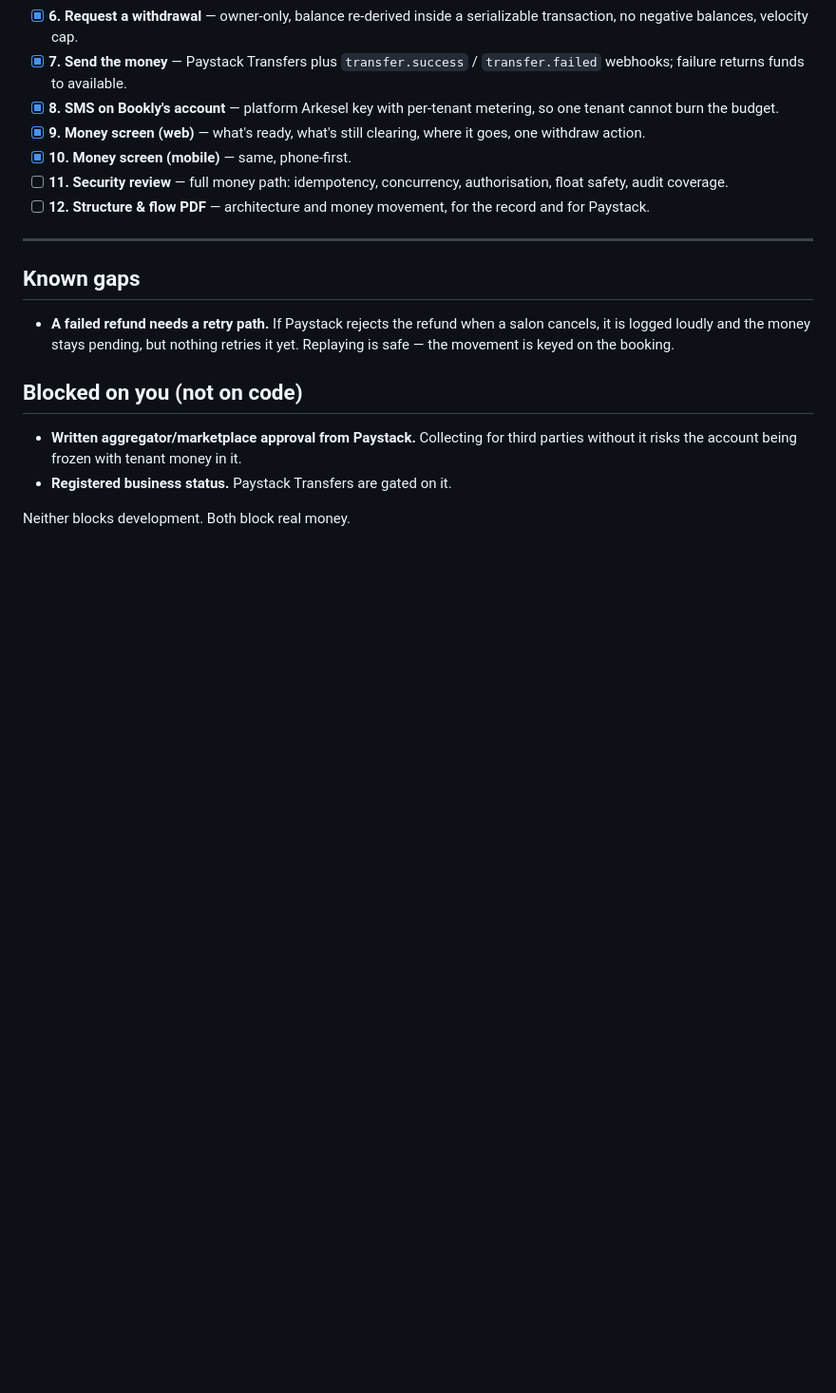
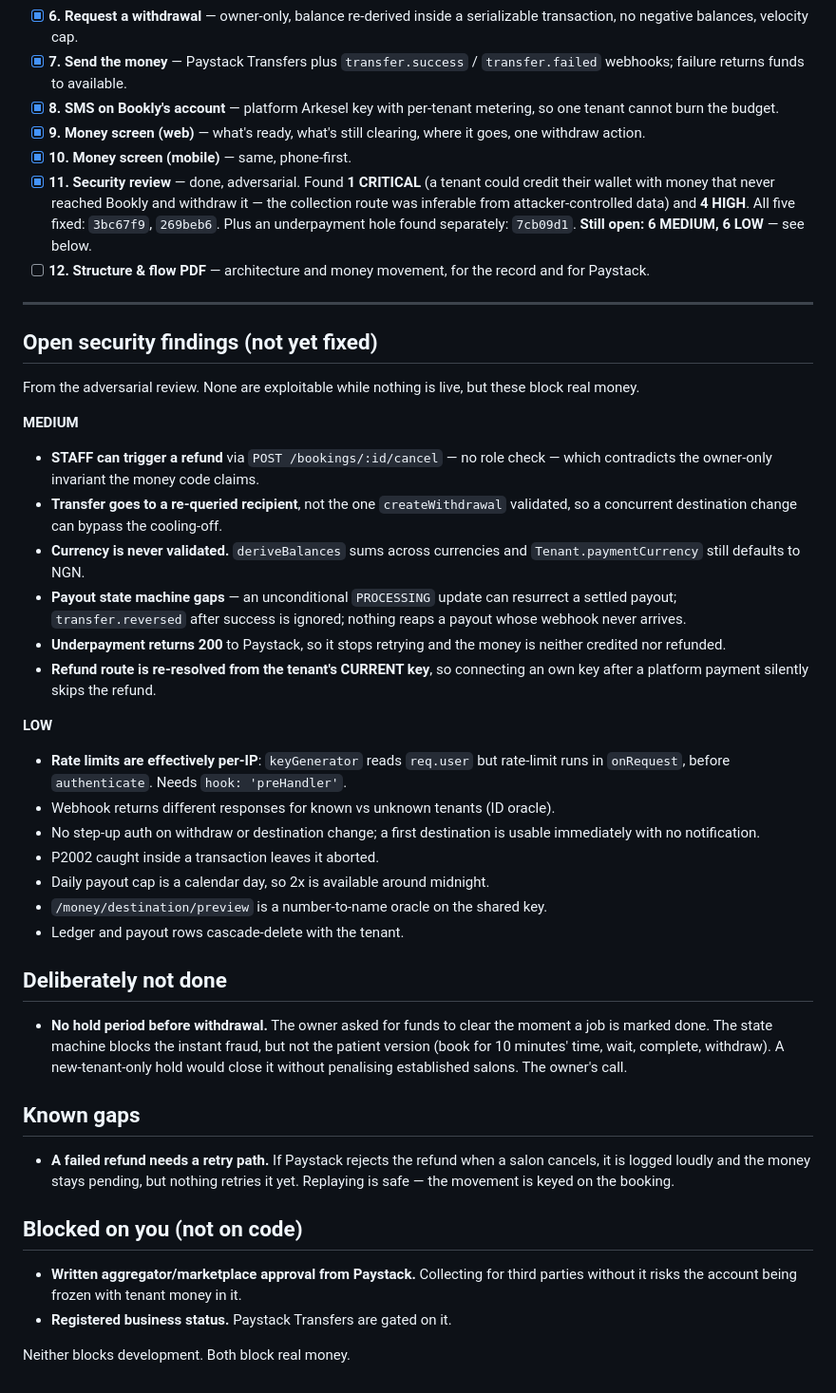
Before and after one commit to BlAcQW/Automation, a Markdown page: docs/MONEY-BUILD.md, the part around the change. Shown at 95% size. GitHub-like rendering; blank space fills up the shorter version.

Commit message:
docs: record security review outcome and open findings

```diff
--- a/docs/MONEY-BUILD.md
+++ b/docs/MONEY-BUILD.md
@@ -53,12 +53,55 @@ same reason.
 - [x] **9. Money screen (web)** — what's ready, what's still clearing, where it
       goes, one withdraw action.
 - [x] **10. Money screen (mobile)** — same, phone-first.
-- [ ] **11. Security review** — full money path: idempotency, concurrency,
-      authorisation, float safety, audit coverage.
+- [x] **11. Security review** — done, adversarial. Found **1 CRITICAL** (a
+      tenant could credit their wallet with money that never reached Bookly and
+      withdraw it — the collection route was inferable from attacker-controlled
+      data) and **4 HIGH**. All five fixed: `3bc67f9`, `269beb6`. Plus an
+      underpayment hole found separately: `7cb09d1`.
+      **Still open: 6 MEDIUM, 6 LOW** — see below.
 - [ ] **12. Structure & flow PDF** — architecture and money movement, for the
       record and for Paystack.
 
 ---
+
+## Open security findings (not yet fixed)
+
+From the adversarial review. None are exploitable while nothing is live, but
+these block real money.
+
+**MEDIUM**
+- **STAFF can trigger a refund** via `POST /bookings/:id/cancel` — no role
+  check — which contradicts the owner-only invariant the money code claims.
+- **Transfer goes to a re-queried recipient**, not the one `createWithdrawal`
+  validated, so a concurrent destination change can bypass the cooling-off.
+- **Currency is never validated.** `deriveBalances` sums across currencies and
+  `Tenant.paymentCurrency` still defaults to NGN.
+- **Payout state machine gaps** — an unconditional `PROCESSING` update can
+  resurrect a settled payout; `transfer.reversed` after success is ignored;
+  nothing reaps a payout whose webhook never arrives.
+- **Underpayment returns 200** to Paystack, so it stops retrying and the money
+  is neither credited nor refunded.
+- **Refund route is re-resolved from the tenant's CURRENT key**, so connecting
+  an own key after a platform payment silently skips the refund.
+
+**LOW**
+- **Rate limits are effectively per-IP**: `keyGenerator` reads `req.user` but
+  rate-limit runs in `onRequest`, before `authenticate`. Needs `hook: 'preHandler'`.
+- Webhook returns different responses for known vs unknown tenants (ID oracle).
+- No step-up auth on withdraw or destination change; a first destination is
+  usable immediately with no notification.
+- P2002 caught inside a transaction leaves it aborted.
+- Daily payout cap is a calendar day, so 2x is available around midnight.
+- `/money/destination/preview` is a number-to-name oracle on the shared key.
+- Ledger and payout rows cascade-delete with the tenant.
+
+## Deliberately not done
+
+- **No hold period before withdrawal.** The owner asked for funds to clear the
+  moment a job is marked done. The state machine blocks the instant fraud, but
+  not the patient version (book for 10 minutes' time, wait, complete,
+  withdraw). A new-tenant-only hold would close it without penalising
+  established salons. The owner's call.
 
 ## Known gaps
 
```
